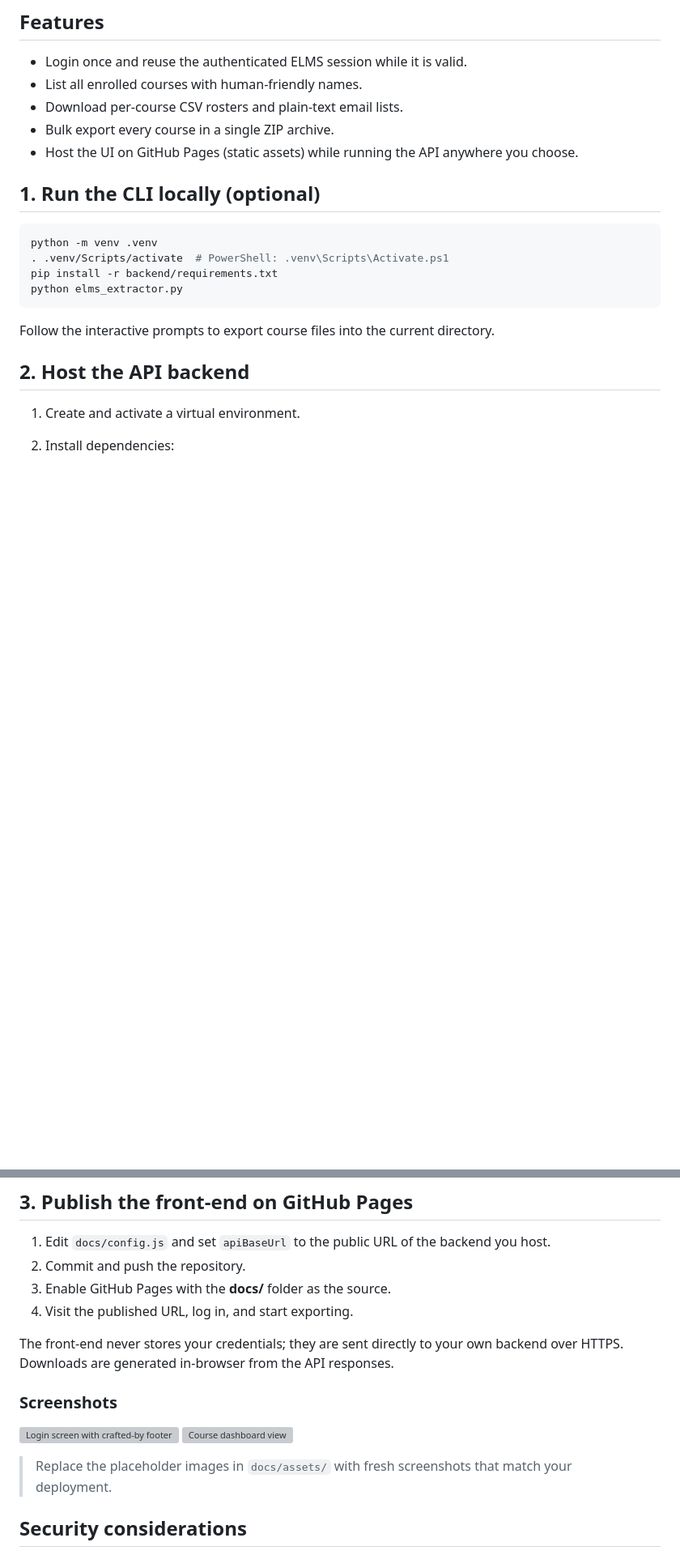
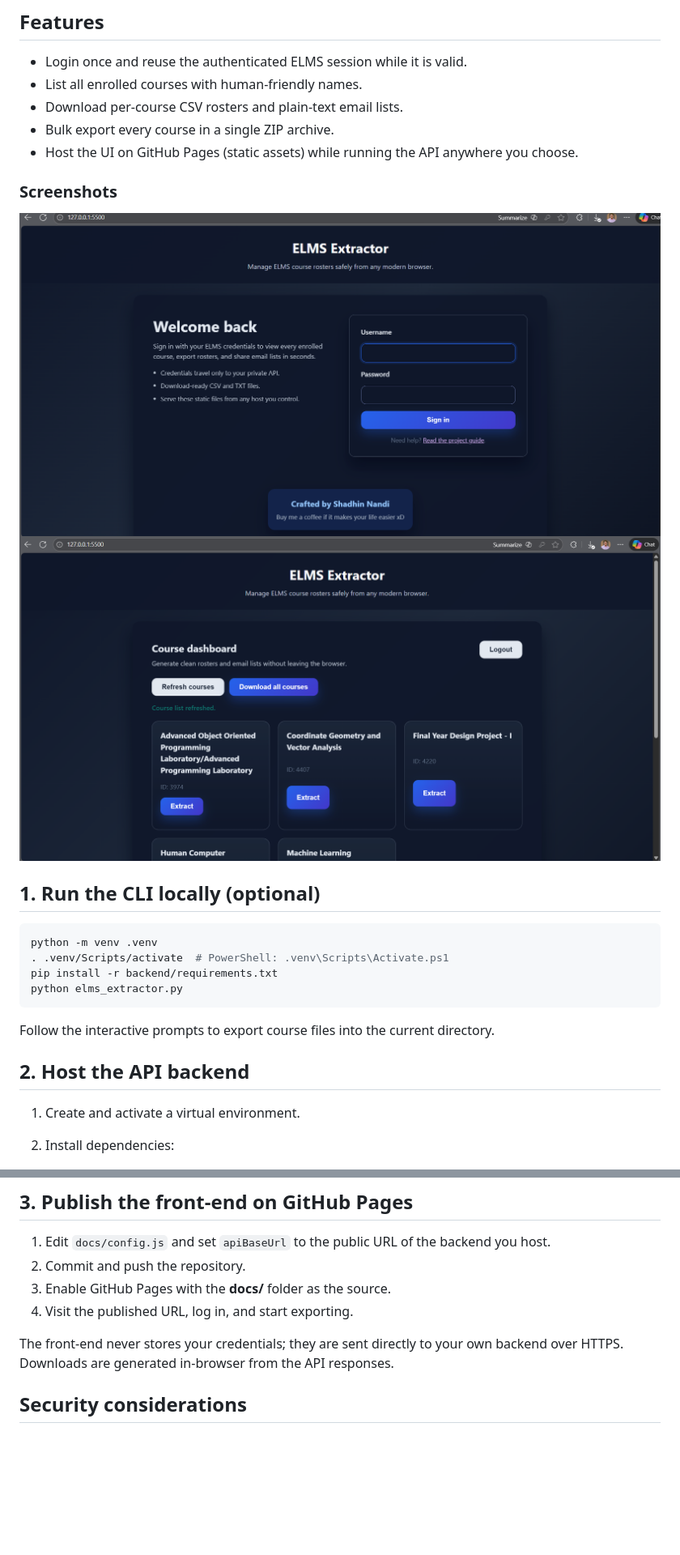
Before and after one commit to shadhinnandi/Elms_Extractor, a Markdown page: README.md, 2 parts joined by grey strips. Shown: that part at 81% size. GitHub-like rendering; pictures changed too: Dashboard.png (added), Home.png (added); blank space fills up the shorter version; grey boxes are pictures that could not be loaded.

Commit message:
Version 2 release

```diff
--- a/README.md
+++ b/README.md
@@ -17,6 +17,12 @@ docs/                   # Static front-end (HTML/CSS/JS) for GitHub Pages
 - Download per-course CSV rosters and plain-text email lists.
 - Bulk export every course in a single ZIP archive.
 - Host the UI on GitHub Pages (static assets) while running the API anywhere you choose.
+
+### Screenshots
+
+![Login screen with crafted-by footer](Home.png)
+![Course dashboard view](Dashboard.png)
+
 
 ## 1. Run the CLI locally (optional)
 
@@ -68,12 +74,6 @@ You can deploy the same app to any Python-friendly hosting provider (Render, Rai
 
 The front-end never stores your credentials; they are sent directly to your own backend over HTTPS. Downloads are generated in-browser from the API responses.
 
-### Screenshots
-
-![Login screen with crafted-by footer](docs/assets/login-screen.png)
-![Course dashboard view](docs/assets/dashboard-screen.png)
-
-> Replace the placeholder images in `docs/assets/` with fresh screenshots that match your deployment.
 
 ## Security considerations
 - Always serve the backend over HTTPS to protect credentials.
```
